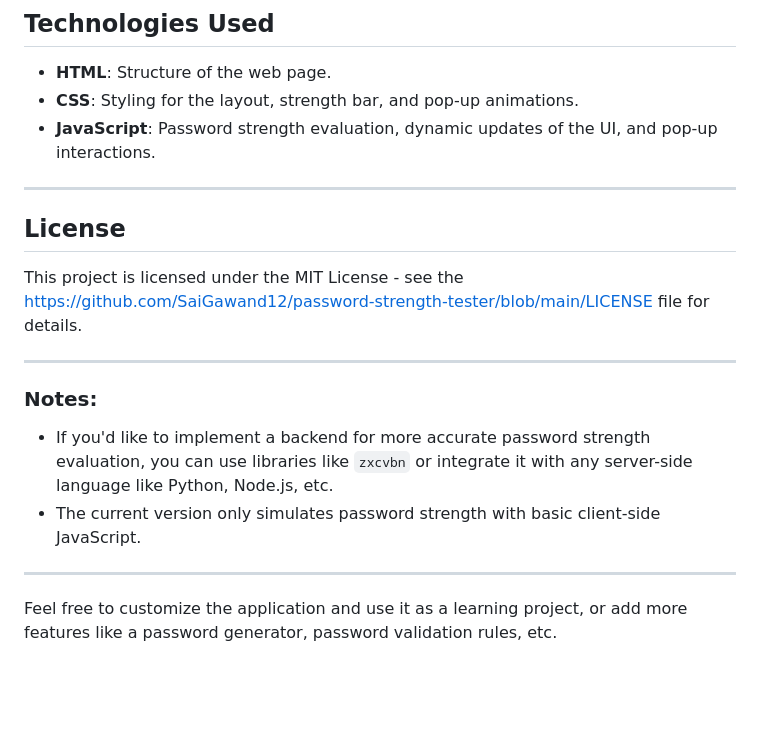
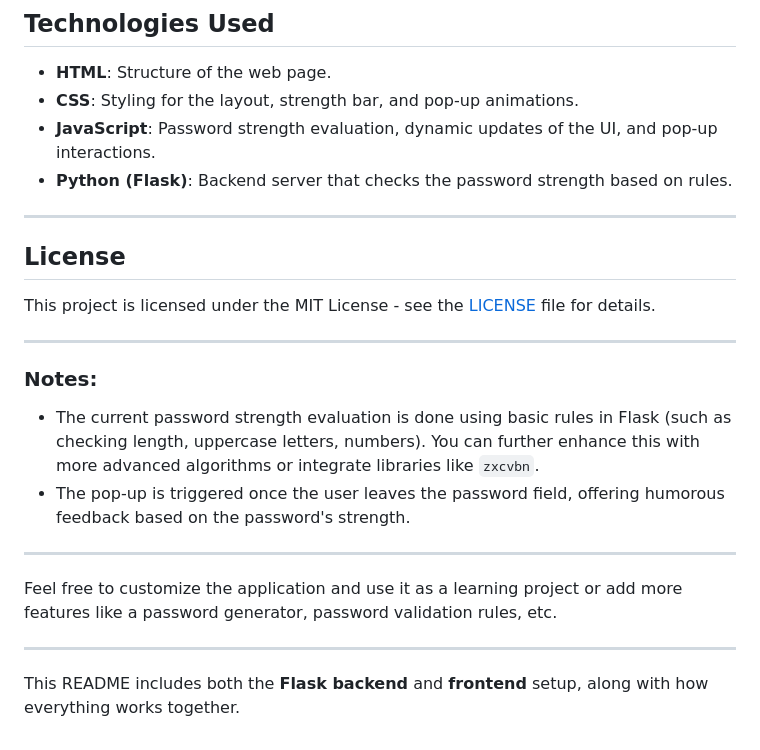
Before and after one commit to SaiGawand12/password-strength-tester, a Markdown page: README.md, the part around one of its changes. Drawn GitHub-style; blank space fills up the shorter version.

```diff
--- a/README.md
+++ b/README.md
@@ -68,19 +79,24 @@ You can change these messages in the `showPopup()` function within the JavaScrip
 - **HTML**: Structure of the web page.
 - **CSS**: Styling for the layout, strength bar, and pop-up animations.
 - **JavaScript**: Password strength evaluation, dynamic updates of the UI, and pop-up interactions.
+- **Python (Flask)**: Backend server that checks the password strength based on rules.
 
 ---
 
 ## License
 
-This project is licensed under the MIT License - see the [https://github.com/SaiGawand12/password-strength-tester/blob/main/LICENSE](LICENSE) file for details.
+This project is licensed under the MIT License - see the [LICENSE](LICSENSE) file for details.
 
 ---
 
 ### Notes:
-- If you'd like to implement a backend for more accurate password strength evaluation, you can use libraries like `zxcvbn` or integrate it with any server-side language like Python, Node.js, etc.
-- The current version only simulates password strength with basic client-side JavaScript.
+- The current password strength evaluation is done using basic rules in Flask (such as checking length, uppercase letters, numbers). You can further enhance this with more advanced algorithms or integrate libraries like `zxcvbn`.
+- The pop-up is triggered once the user leaves the password field, offering humorous feedback based on the password's strength.
 
 ---
 
-Feel free to customize the application and use it as a learning project, or add more features like a password generator, password validation rules, etc.
+Feel free to customize the application and use it as a learning project or add more features like a password generator, password validation rules, etc.
+
+---
+
+This README includes both the **Flask backend** and **frontend** setup, along with how everything works together.
```
Also changed, not shown: other parts of README.md (+29 -18 lines).
